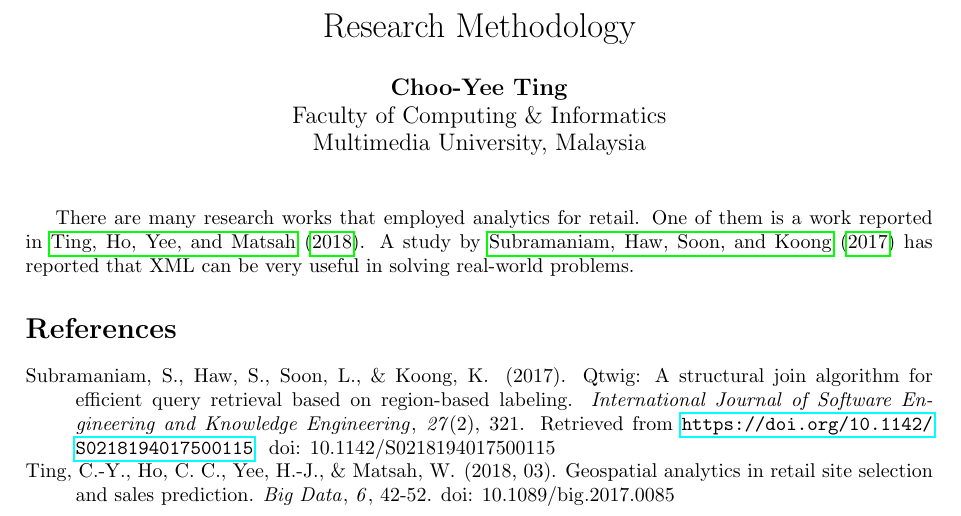
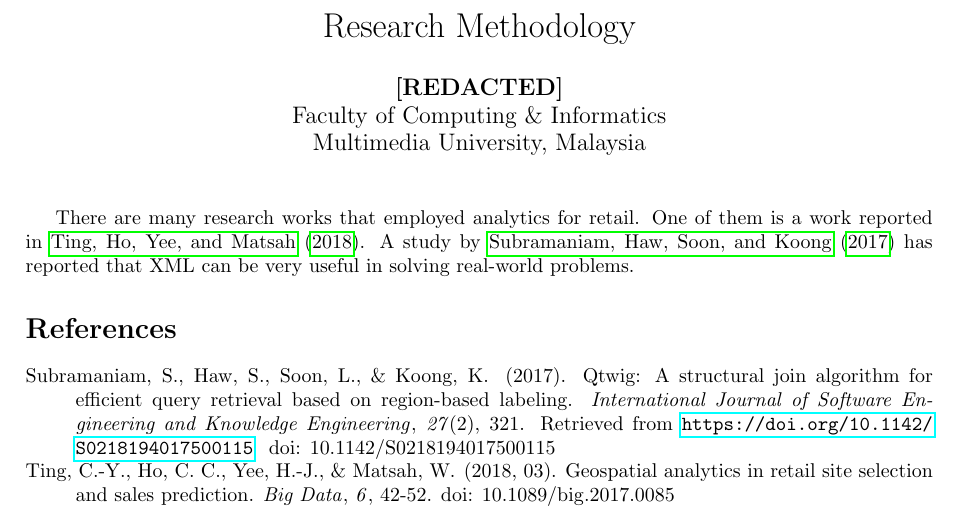
Before and after one commit to JunnnnSpammm/CPT6123-Research-Method-in-Computer-Science, a LaTeX document (Lab 5/citation.tex): part of the page, cut so that both start at the same text. Compiled offline with pdfLaTeX.

Commit message:
Redact sensitive data

```diff
--- a/Lab 5/citation.tex
+++ b/Lab 5/citation.tex
@@ -8,7 +8,7 @@
 \begin{document}
 
 \title{Research Methodology}
-\author{\textbf{Choo-Yee Ting}\\
+\author{\textbf{[REDACTED]}\\
 Faculty of Computing \& Informatics\\
 Multimedia University, Malaysia}
 \date{}
```
Also changed, not shown: Lab 5/documentsClass.tex (+1 -1 lines).
